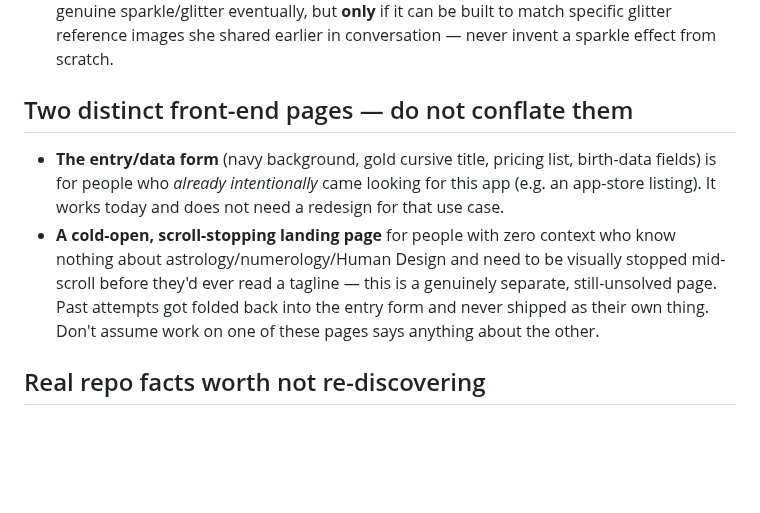
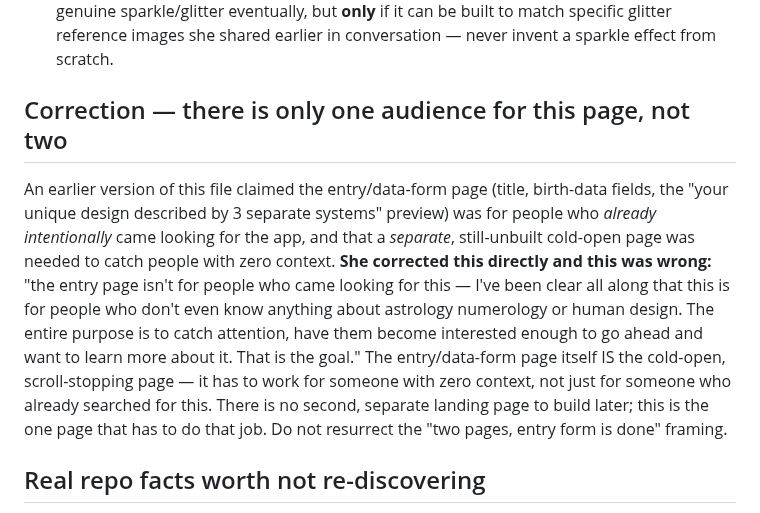
Before and after one commit to kamiwinther22-source/Know-your-energy, a Markdown page: CLAUDE.md, the part around the change. Rendered like a GitHub page; blank space fills up the shorter version.

Commit message:
Correct standing notes: entry page IS the cold-open landing page
Earlier notes claimed the entry/data-form page was only for people who
already intentionally came looking for the app, and that a separate
cold-open landing page was still needed. She corrected this directly:
this page has to catch and hold people with zero context -- that's
always been the actual goal, not a second page to build later.

```diff
--- a/CLAUDE.md
+++ b/CLAUDE.md
@@ -255,18 +255,23 @@ for no real reason reads as sloppy, not as a redesign — the bar is
   built to match specific glitter reference images she shared earlier in
   conversation — never invent a sparkle effect from scratch.
 
-## Two distinct front-end pages — do not conflate them
+## Correction — there is only one audience for this page, not two
 
-- **The entry/data form** (navy background, gold cursive title, pricing list,
-  birth-data fields) is for people who *already intentionally* came looking
-  for this app (e.g. an app-store listing). It works today and does not need
-  a redesign for that use case.
-- **A cold-open, scroll-stopping landing page** for people with zero context
-  who know nothing about astrology/numerology/Human Design and need to be
-  visually stopped mid-scroll before they'd ever read a tagline — this is a
-  genuinely separate, still-unsolved page. Past attempts got folded back
-  into the entry form and never shipped as their own thing. Don't assume
-  work on one of these pages says anything about the other.
+An earlier version of this file claimed the entry/data-form page (title,
+birth-data fields, the "your unique design described by 3 separate
+systems" preview) was for people who *already intentionally* came looking
+for the app, and that a *separate*, still-unbuilt cold-open page was
+needed to catch people with zero context. **She corrected this directly
+and this was wrong:** "the entry page isn't for people who came looking
+for this — I've been clear all along that this is for people who don't
+even know anything about astrology numerology or human design. The
+entire purpose is to catch attention, have them become interested enough
+to go ahead and want to learn more about it. That is the goal." The
+entry/data-form page itself IS the cold-open, scroll-stopping page — it
+has to work for someone with zero context, not just for someone who
+already searched for this. There is no second, separate landing page to
+build later; this is the one page that has to do that job. Do not
+resurrect the "two pages, entry form is done" framing.
 
 ## Real repo facts worth not re-discovering
 
```
